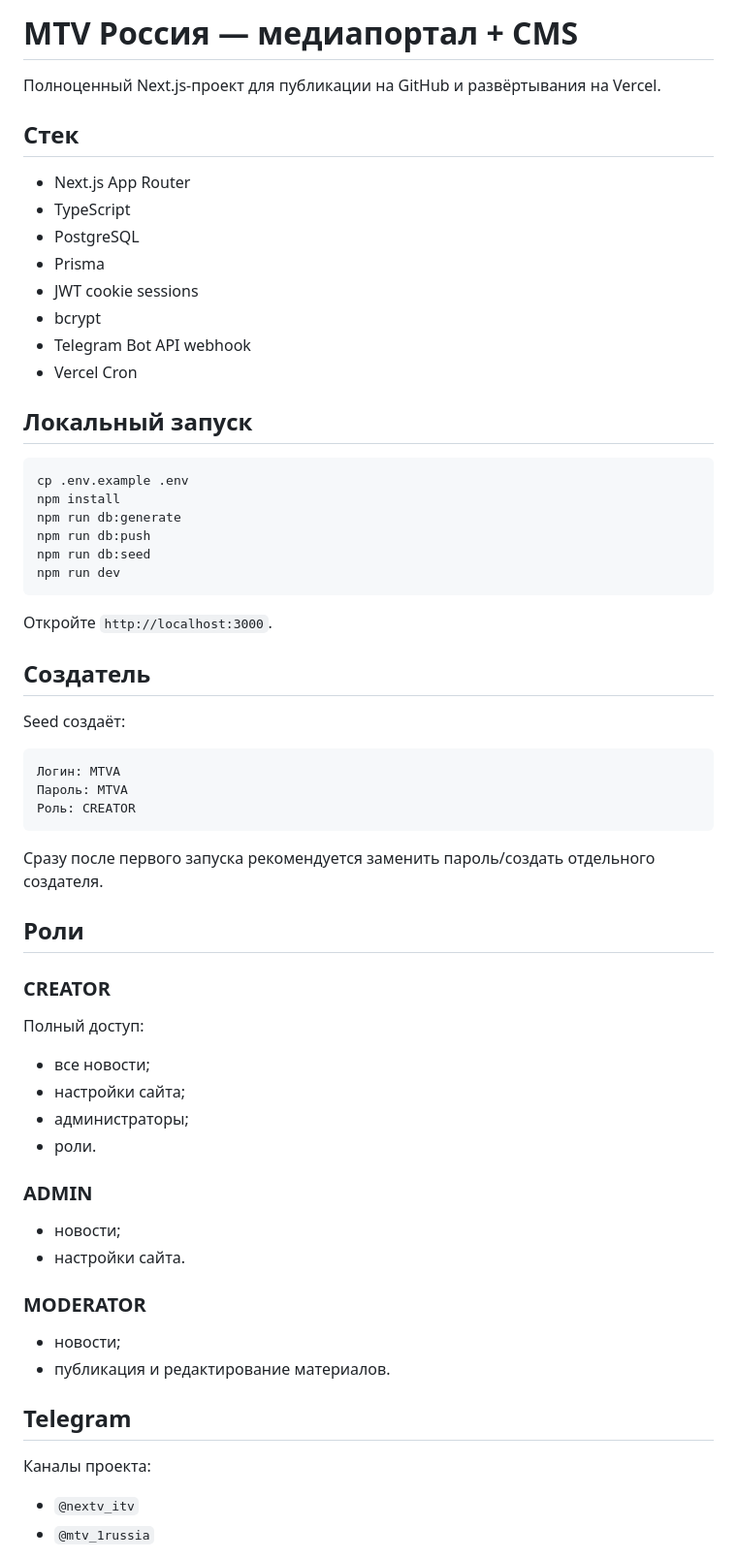
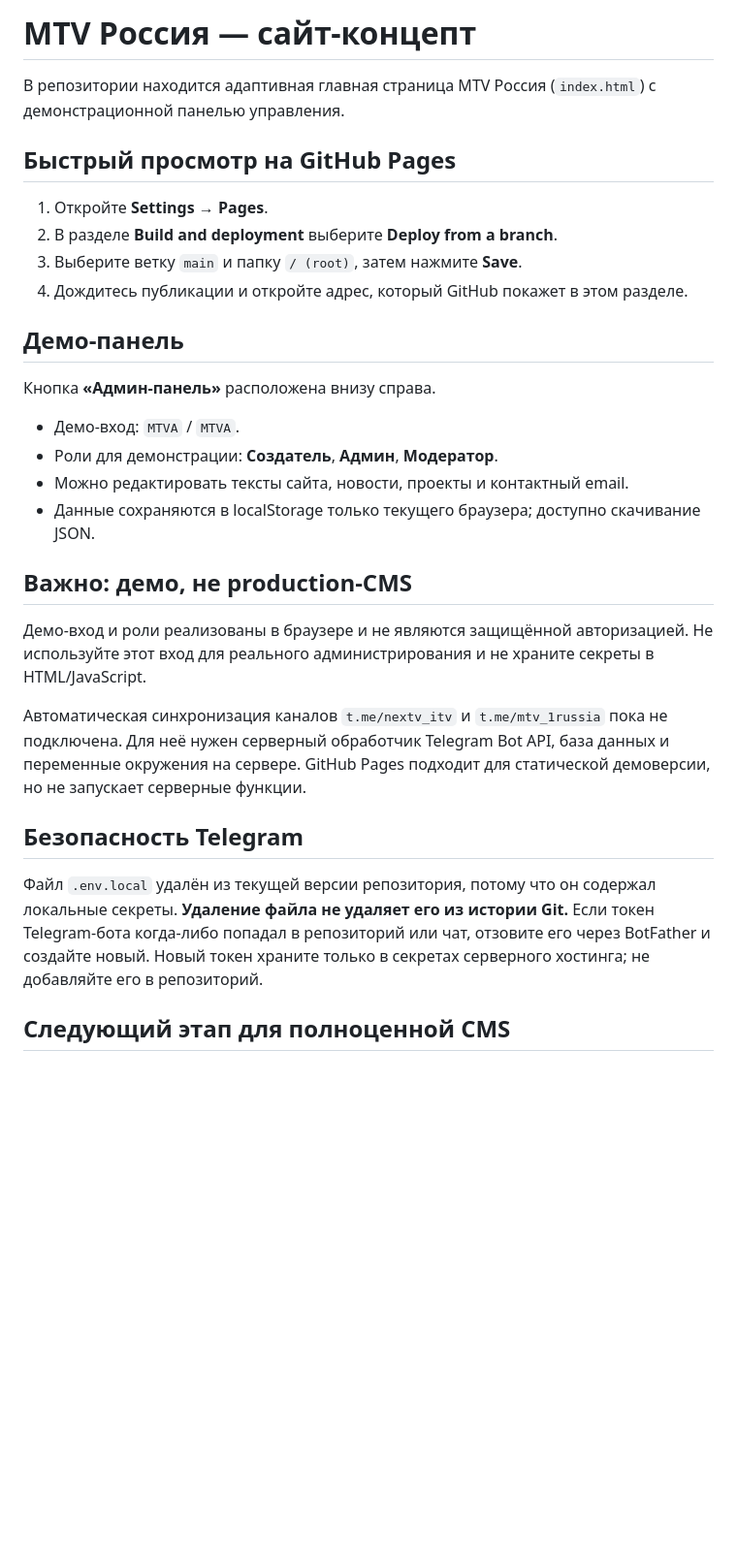
Before and after one commit to mtv-nextv1/mtv_news, a Markdown page: README.md, the part around one of its changes. Shown at 97% size. GitHub-like rendering; blank space fills up the shorter version.

````diff
--- a/README.md
+++ b/README.md
@@ -1,64 +1,32 @@
-# MTV Россия — медиапортал + CMS
+# MTV Россия — сайт-концепт
 
-Полноценный Next.js-проект для публикации на GitHub и развёртывания на Vercel.
+В репозитории находится адаптивная главная страница MTV Россия (`index.html`) с демонстрационной панелью управления.
 
-## Стек
+## Быстрый просмотр на GitHub Pages
 
-- Next.js App Router
-- TypeScript
-- PostgreSQL
-- Prisma
-- JWT cookie sessions
-- bcrypt
-- Telegram Bot API webhook
-- Vercel Cron
+1. Откройте **Settings → Pages**.
+2. В разделе **Build and deployment** выберите **Deploy from a branch**.
+3. Выберите ветку `main` и папку `/ (root)`, затем нажмите **Save**.
+4. Дождитесь публикации и откройте адрес, который GitHub покажет в этом разделе.
 
-## Локальный запуск
+## Демо-панель
 
-```bash
-cp .env.example .env
-npm install
-npm run db:generate
-npm run db:push
-npm run db:seed
-npm run dev
-```
+Кнопка **«Админ-панель»** расположена внизу справа.
 
-Откройте `http://localhost:3000`.
+- Демо-вход: `MTVA` / `MTVA`.
+- Роли для демонстрации: **Создатель**, **Админ**, **Модератор**.
+- Можно редактировать тексты сайта, новости, проекты и контактный email.
+- Данные сохраняются в localStorage только текущего браузера; доступно скачивание JSON.
 
-## Создатель
+## Важно: демо, не production-CMS
 
-Seed создаёт:
+Демо-вход и роли реализованы в браузере и не являются защищённой авторизацией. Не используйте этот вход для реального администрирования и не храните секреты в HTML/JavaScript.
 
-```text
-Логин: MTVA
-Пароль: MTVA
-Роль: CREATOR
-```
+Автоматическая синхронизация каналов `t.me/nextv_itv` и `t.me/mtv_1russia` пока не подключена. Для неё нужен серверный обработчик Telegram Bot API, база данных и переменные окружения на сервере. GitHub Pages подходит для статической демоверсии, но не запускает серверные функции.
 
-Сразу после первого запуска рекомендуется заменить пароль/создать отдельного создателя.
+## Безопасность Telegram
 
-## Роли
+Файл `.env.local` удалён из текущей версии репозитория, потому что он содержал локальные секреты. **Удаление файла не удаляет его из истории Git.** Если токен Telegram-бота когда-либо попадал в репозиторий или чат, отзовите его через BotFather и создайте новый. Новый токен храните только в секретах серверного хостинга; не добавляйте его в репозиторий.
 
-### CREATOR
-Полный доступ:
-- все новости;
-- настройки сайта;
-- администраторы;
-- роли.
+## Следующий этап для полноценной CMS
 
-### ADMIN
-- новости;
-- настройки сайта.
-
-### MODERATOR
-- новости;
-- публикация и редактирование материалов.
-
-## Telegram
-
-Каналы проекта:
-
-- `@nextv_itv`
-- `@mtv_1russia`
-
````
Also changed, not shown: other parts of README.md (+1 -76 lines).
